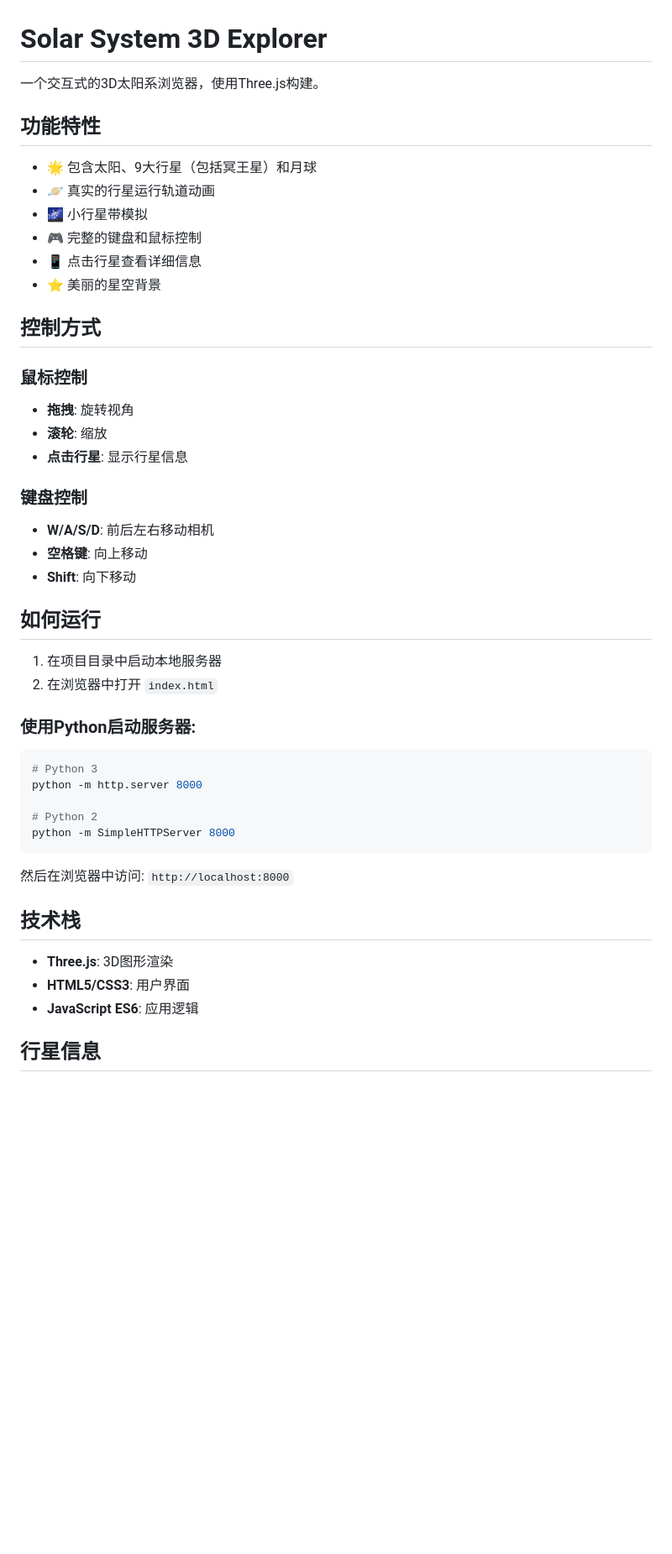
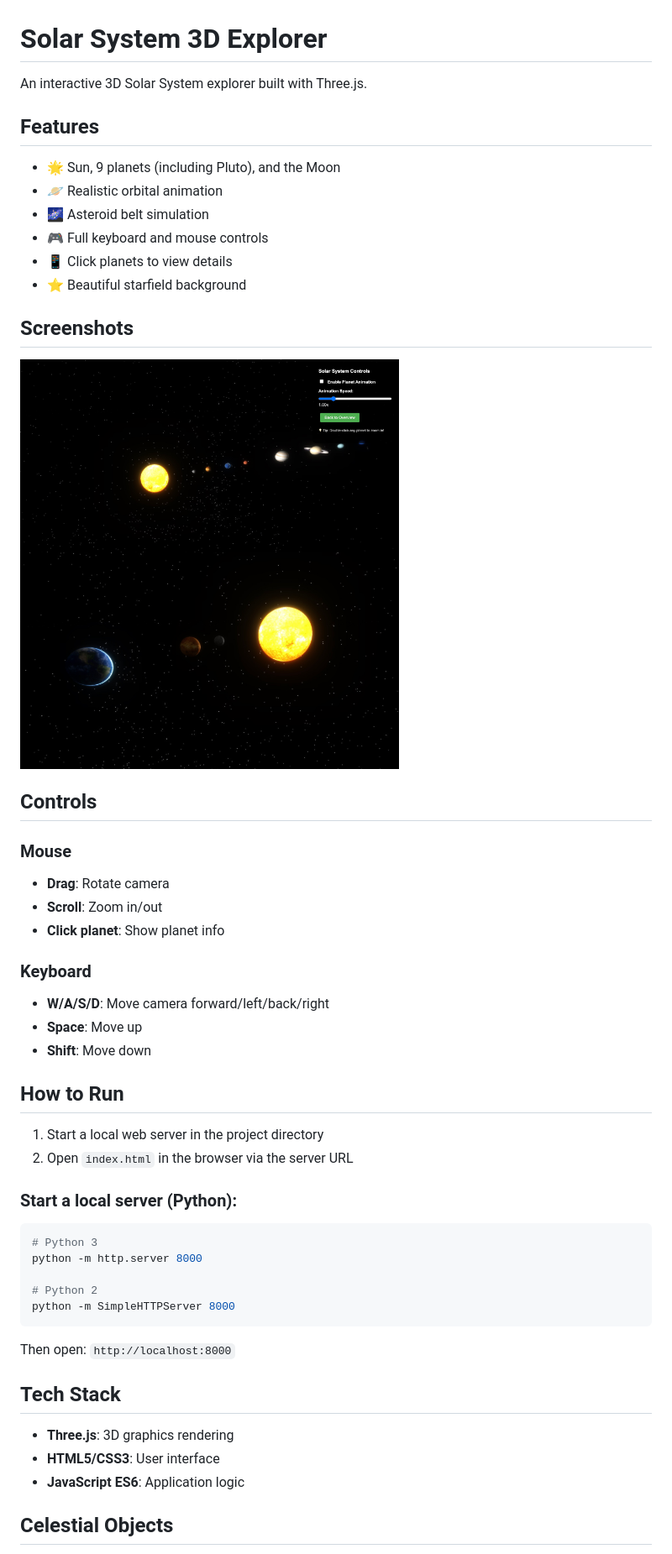
Before and after one commit to bruce1914/solar-system-3d, a Markdown page: README.md, the part around the change printed below. Shown: that part at 84% size. Drawn GitHub-style; pictures changed too: snapshot1.jpg (added), snapshot2.jpg (added); blank space fills up the shorter version.

````diff
--- a/README.md
+++ b/README.md
@@ -1,34 +1,40 @@
 # Solar System 3D Explorer
 
-一个交互式的3D太阳系浏览器，使用Three.js构建。
+An interactive 3D Solar System explorer built with Three.js.
 
-## 功能特性
+## Features
 
-- 🌟 包含太阳、9大行星（包括冥王星）和月球
-- 🪐 真实的行星运行轨道动画
-- 🌌 小行星带模拟
-- 🎮 完整的键盘和鼠标控制
-- 📱 点击行星查看详细信息
-- ⭐ 美丽的星空背景
+- 🌟 Sun, 9 planets (including Pluto), and the Moon
+- 🪐 Realistic orbital animation
+- 🌌 Asteroid belt simulation
+- 🎮 Full keyboard and mouse controls
+- 📱 Click planets to view details
+- ⭐ Beautiful starfield background
 
-## 控制方式
+## Screenshots
 
-### 鼠标控制
-- **拖拽**: 旋转视角
-- **滚轮**: 缩放
-- **点击行星**: 显示行星信息
+<img src="snapshot1.jpg" alt="Solar System 3D - Overview" width="60%" />
 
-### 键盘控制
-- **W/A/S/D**: 前后左右移动相机
-- **空格键**: 向上移动
-- **Shift**: 向下移动
+<img src="snapshot2.jpg" alt="Solar System 3D - Close-up" width="60%" />
 
-## 如何运行
+## Controls
 
-1. 在项目目录中启动本地服务器
-2. 在浏览器中打开 `index.html`
+### Mouse
+- **Drag**: Rotate camera
+- **Scroll**: Zoom in/out
+- **Click planet**: Show planet info
 
-### 使用Python启动服务器:
+### Keyboard
+- **W/A/S/D**: Move camera forward/left/back/right
+- **Space**: Move up
+- **Shift**: Move down
+
+## How to Run
+
+1. Start a local web server in the project directory
+2. Open `index.html` in the browser via the server URL
+
+### Start a local server (Python):
 ```bash
 # Python 3
 python -m http.server 8000
@@ -37,13 +43,13 @@ python -m http.server 8000
 python -m SimpleHTTPServer 8000
 ```
 
-然后在浏览器中访问: `http://localhost:8000`
+Then open: `http://localhost:8000`
 
-## 技术栈
+## Tech Stack
 
-- **Three.js**: 3D图形渲染
-- **HTML5/CSS3**: 用户界面
-- **JavaScript ES6**: 应用逻辑
+- **Three.js**: 3D graphics rendering
+- **HTML5/CSS3**: User interface
+- **JavaScript ES6**: Application logic
 
-## 行星信息
+## Celestial Objects
 
````
Also changed, not shown: other parts of README.md (+18 -18 lines), 4 other files.
